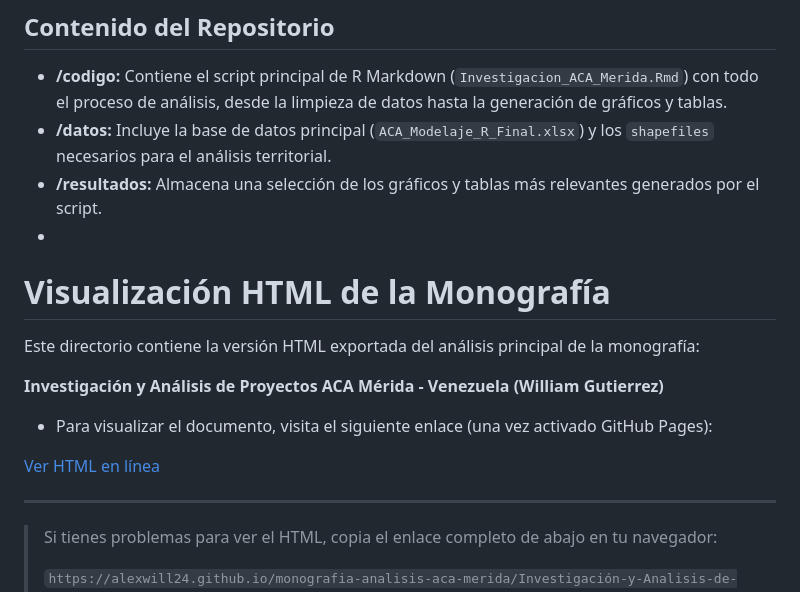
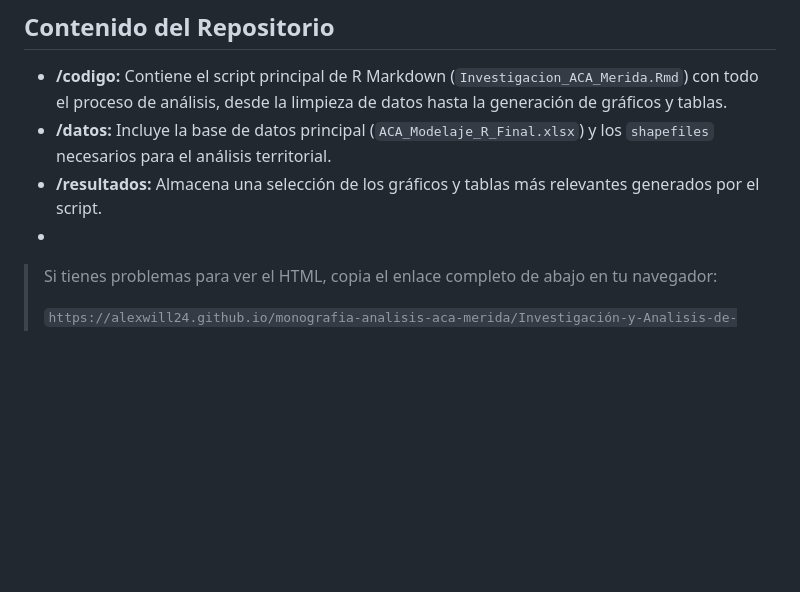
Before and after one commit to alexwill24/monografia-analisis-aca-merida, a Markdown page: README.md, the part around the change. Drawn GitHub-style; blank space fills up the shorter version.

```diff
--- a/README.md
+++ b/README.md
@@ -30,17 +30,7 @@ El objetivo de este trabajo es aplicar un modelo cuantitativo para evaluar la ef
 -   **/datos:** Incluye la base de datos principal (`ACA_Modelaje_R_Final.xlsx`) y los `shapefiles` necesarios para el análisis territorial.
 -   **/resultados:** Almacena una selección de los gráficos y tablas más relevantes generados por el script.
 -
-# Visualización HTML de la Monografía
 
-Este directorio contiene la versión HTML exportada del análisis principal de la monografía:
-
-**Investigación y Análisis de Proyectos ACA Mérida - Venezuela (William Gutierrez)**
-
-- Para visualizar el documento, visita el siguiente enlace (una vez activado GitHub Pages):
-
-[Ver HTML en línea](https://alexwill24.github.io/monografia-analisis-aca-merida/)
-
----
 
 > Si tienes problemas para ver el HTML, copia el enlace completo de abajo en tu navegador:
 >
```
